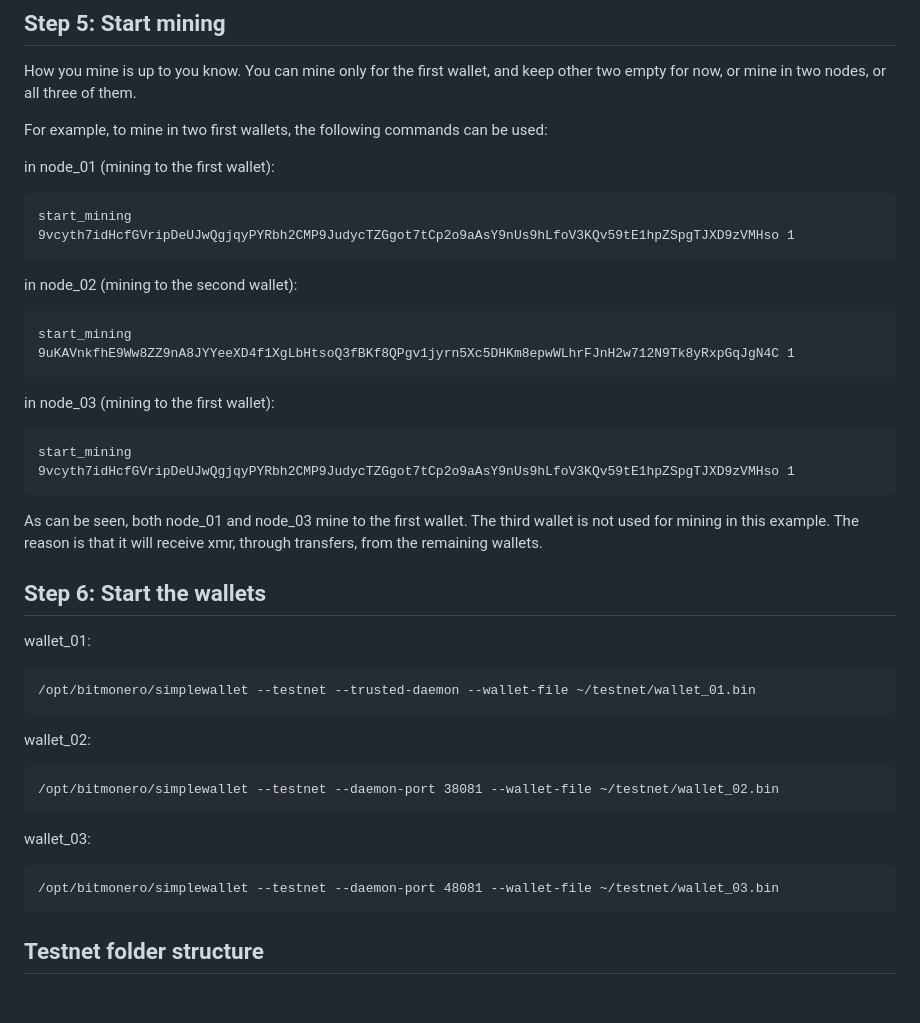
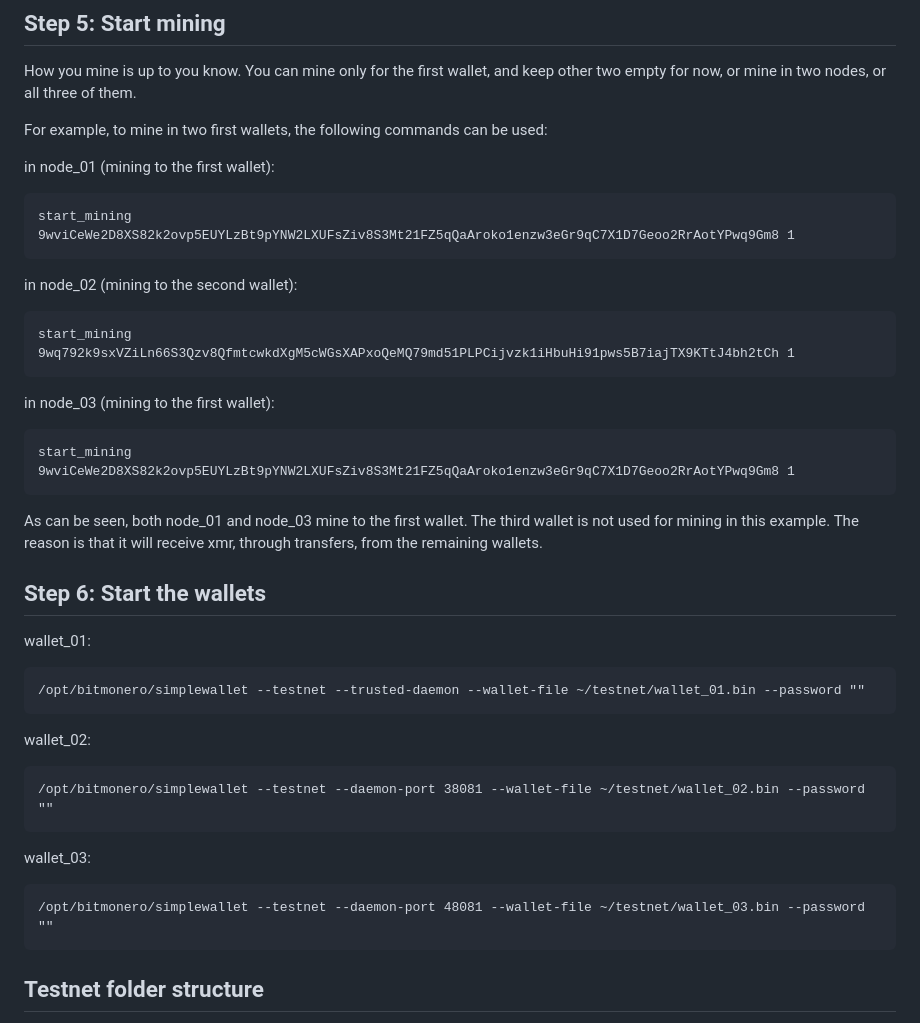
Before and after one commit to moneroexamples/private-testnet, a Markdown page: README.md, the part around the change printed below. Drawn GitHub-style; blank space fills up the shorter version.

````diff
--- a/README.md
+++ b/README.md
@@ -114,17 +132,17 @@ For example, to mine in two first wallets, the following commands can be used:
 
 in node_01 (mining to the first wallet):
 ```
-start_mining  9vcyth7idHcfGVripDeUJwQgjqyPYRbh2CMP9JudycTZGgot7tCp2o9aAsY9nUs9hLfoV3KQv59tE1hpZSpgTJXD9zVMHso 1
+start_mining  9wviCeWe2D8XS82k2ovp5EUYLzBt9pYNW2LXUFsZiv8S3Mt21FZ5qQaAroko1enzw3eGr9qC7X1D7Geoo2RrAotYPwq9Gm8 1
 ```
 
 in node_02 (mining to the second wallet):
 ```
-start_mining  9uKAVnkfhE9Ww8ZZ9nA8JYYeeXD4f1XgLbHtsoQ3fBKf8QPgv1jyrn5Xc5DHKm8epwWLhrFJnH2w712N9Tk8yRxpGqJgN4C 1
+start_mining  9wq792k9sxVZiLn66S3Qzv8QfmtcwkdXgM5cWGsXAPxoQeMQ79md51PLPCijvzk1iHbuHi91pws5B7iajTX9KTtJ4bh2tCh 1
 ```
 
 in node_03 (mining to the first wallet):
 ```
-start_mining  9vcyth7idHcfGVripDeUJwQgjqyPYRbh2CMP9JudycTZGgot7tCp2o9aAsY9nUs9hLfoV3KQv59tE1hpZSpgTJXD9zVMHso 1
+start_mining  9wviCeWe2D8XS82k2ovp5EUYLzBt9pYNW2LXUFsZiv8S3Mt21FZ5qQaAroko1enzw3eGr9qC7X1D7Geoo2RrAotYPwq9Gm8 1
 ```
 
 As can be seen, both node_01 and node_03 mine to the first wallet. The third wallet
@@ -135,17 +153,17 @@ through transfers, from the remaining wallets.
 
 wallet_01:
 ```
-/opt/bitmonero/simplewallet --testnet --trusted-daemon --wallet-file ~/testnet/wallet_01.bin
+/opt/bitmonero/simplewallet --testnet --trusted-daemon --wallet-file ~/testnet/wallet_01.bin --password ""
 ```
 
 wallet_02:
 ```
-/opt/bitmonero/simplewallet --testnet --daemon-port 38081 --wallet-file ~/testnet/wallet_02.bin
+/opt/bitmonero/simplewallet --testnet --daemon-port 38081 --wallet-file ~/testnet/wallet_02.bin --password ""
 ```
 
 wallet_03:
 ```
-/opt/bitmonero/simplewallet --testnet --daemon-port 48081 --wallet-file ~/testnet/wallet_03.bin
+/opt/bitmonero/simplewallet --testnet --daemon-port 48081 --wallet-file ~/testnet/wallet_03.bin --password ""
 ```
 
 
````
Also changed, not shown: other parts of README.md (+59 -17 lines), img/testnet_run.jpg, img/testnet_setup.jpg.
